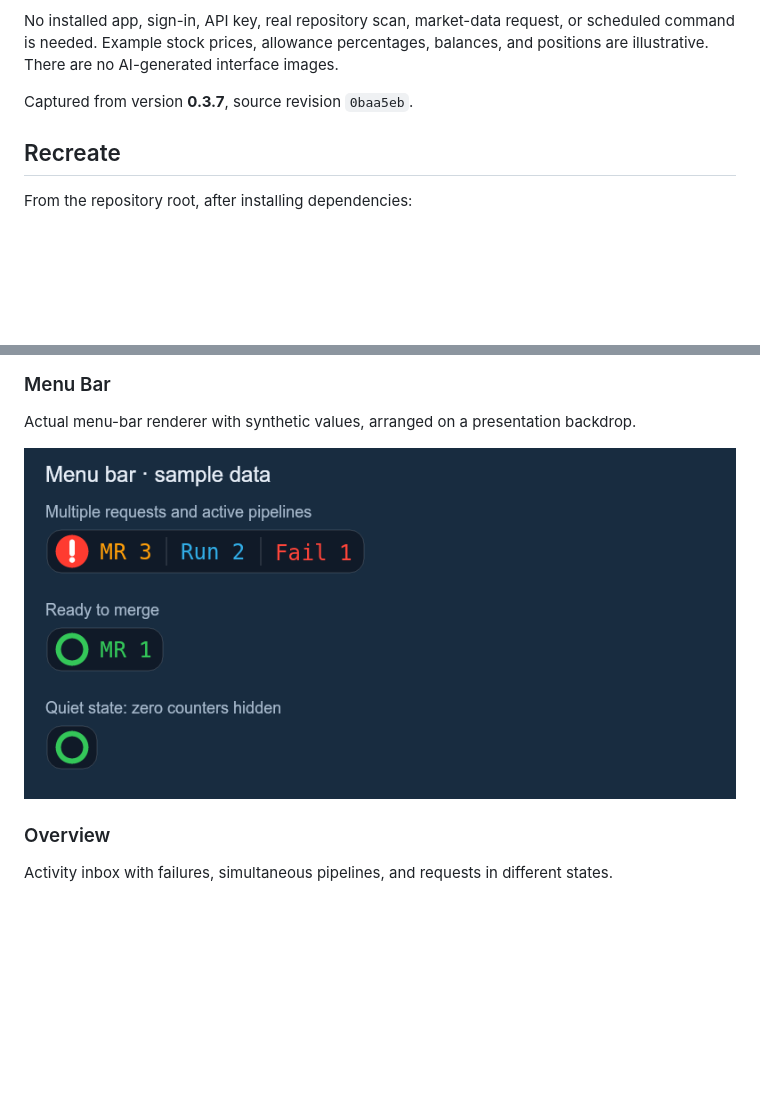
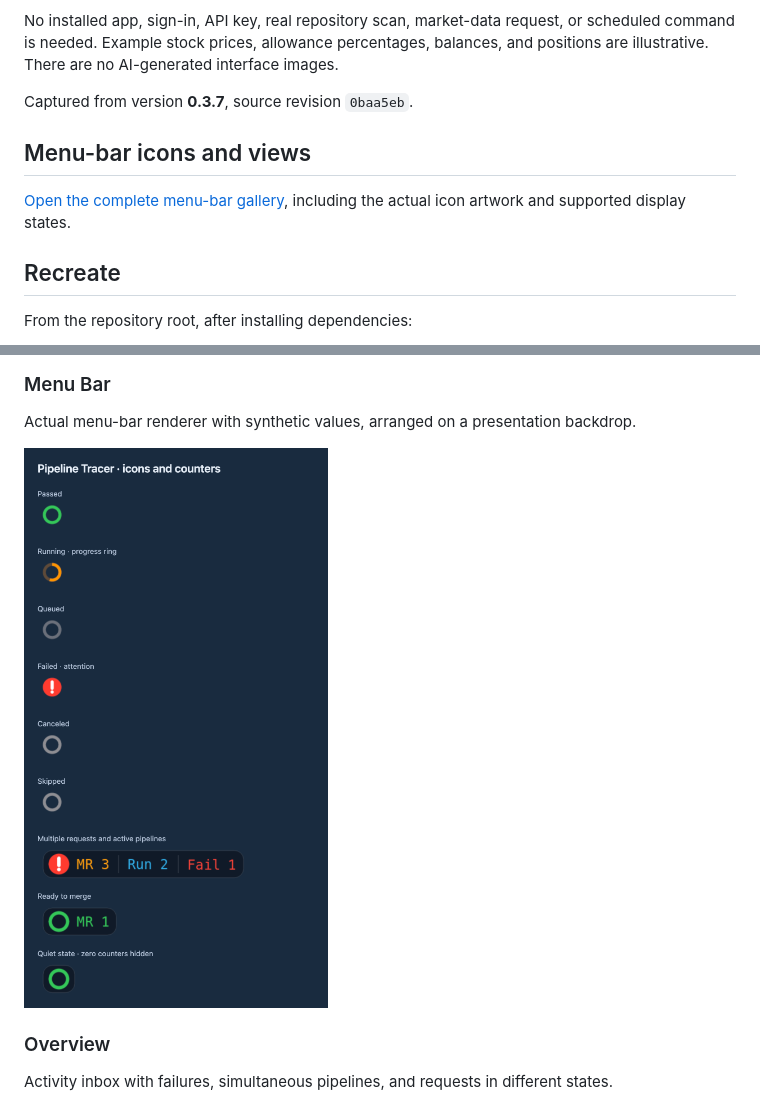
Before and after one commit to krisrmgua/GitLabTracer, a Markdown page: docs/screenshots/README.md, 2 parts joined by grey strips. Rendered like a GitHub page; pictures changed too: docs/screenshots/menu-bar.png; blank space fills up the shorter version.

```diff
--- a/docs/screenshots/README.md
+++ b/docs/screenshots/README.md
@@ -7,6 +7,12 @@ These are captures of `dist/index.html` built from the repository’s actual `sr
 No installed app, sign-in, API key, real repository scan, market-data request, or scheduled command is needed. Example stock prices, allowance percentages, balances, and positions are illustrative. There are no AI-generated interface images.
 
 Captured from version **0.3.7**, source revision `0baa5eb`.
+
+
+## Menu-bar icons and views
+
+[Open the complete menu-bar gallery](../menu-bar.md), including the actual icon artwork and supported display states.
+
 
 ## Recreate
 
```
Also changed, not shown: README.md (+11 -1 lines), docs/menu-bar.md (added, +19 -0 lines), 6 other files.
